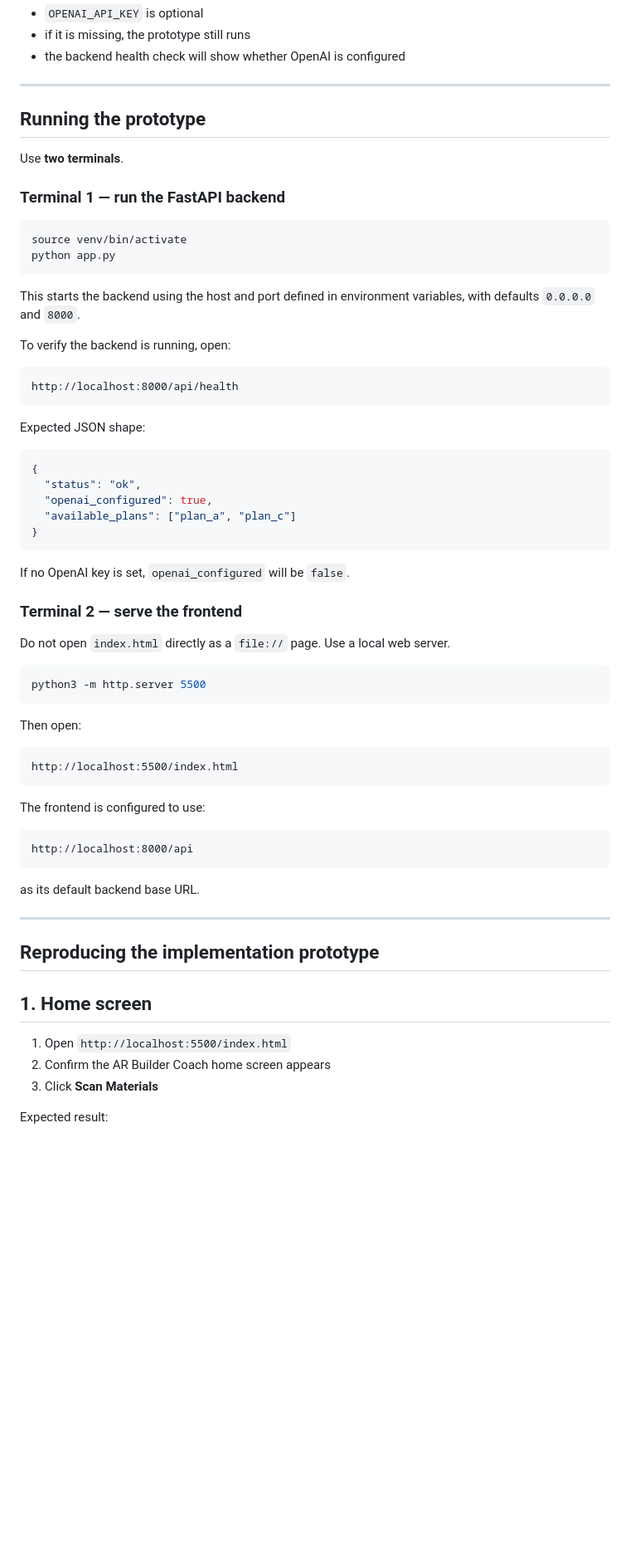
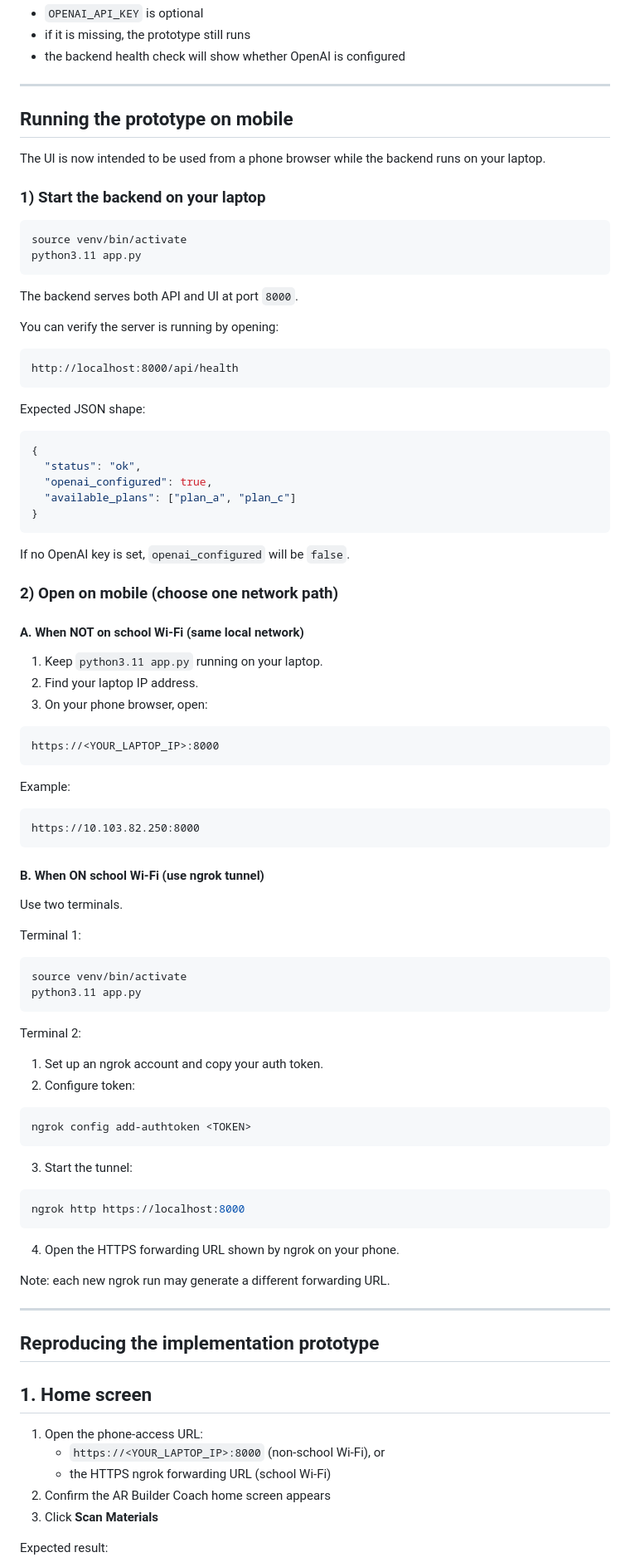
Before and after one commit to mkro298/AR-Builder-Coach, a Markdown page: README.md, the part around the change. Shown at 83% size. GitHub-like rendering; blank space fills up the shorter version.

Commit message:
Update README for phone implementation

````diff
--- a/README.md
+++ b/README.md
@@ -127,20 +127,20 @@ Notes:
 
 ---
 
-## Running the prototype
+## Running the prototype on mobile
 
-Use **two terminals**.
+The UI is now intended to be used from a phone browser while the backend runs on your laptop.
 
-### Terminal 1 — run the FastAPI backend
+### 1) Start the backend on your laptop
 
 ```bash
 source venv/bin/activate
-python app.py
+python3.11 app.py
 ```
 
-This starts the backend using the host and port defined in environment variables, with defaults `0.0.0.0` and `8000`.
+The backend serves both API and UI at port `8000`.
 
-To verify the backend is running, open:
+You can verify the server is running by opening:
 
 ```text
 http://localhost:8000/api/health
@@ -158,27 +158,53 @@ Expected JSON shape:
 
 If no OpenAI key is set, `openai_configured` will be `false`.
 
-### Terminal 2 — serve the frontend
+### 2) Open on mobile (choose one network path)
 
-Do not open `index.html` directly as a `file://` page. Use a local web server.
+#### A. When NOT on school Wi-Fi (same local network)
+
+1. Keep `python3.11 app.py` running on your laptop.
+2. Find your laptop IP address.
+3. On your phone browser, open:
+
+```text
+https://<YOUR_LAPTOP_IP>:8000
+```
+
+Example:
+
+```text
+https://10.103.82.250:8000
+```
+
+#### B. When ON school Wi-Fi (use ngrok tunnel)
+
+Use two terminals.
+
+Terminal 1:
 
 ```bash
-python3 -m http.server 5500
+source venv/bin/activate
+python3.11 app.py
 ```
 
-Then open:
+Terminal 2:
 
-```text
-http://localhost:5500/index.html
+1. Set up an ngrok account and copy your auth token.
+2. Configure token:
+
+```bash
+ngrok config add-authtoken <TOKEN>
 ```
 
-The frontend is configured to use:
+3. Start the tunnel:
 
-```text
-http://localhost:8000/api
+```bash
+ngrok http https://localhost:8000
 ```
 
-as its default backend base URL.
+4. Open the HTTPS forwarding URL shown by ngrok on your phone.
+
+Note: each new ngrok run may generate a different forwarding URL.
 
 ---
 
@@ -186,7 +212,9 @@ as its default backend base URL.
 
 ## 1. Home screen
 
-1. Open `http://localhost:5500/index.html`
+1. Open the phone-access URL:
+   - `https://<YOUR_LAPTOP_IP>:8000` (non-school Wi-Fi), or
+   - the HTTPS ngrok forwarding URL (school Wi-Fi)
 2. Confirm the AR Builder Coach home screen appears
 3. Click **Scan Materials**
 
````
